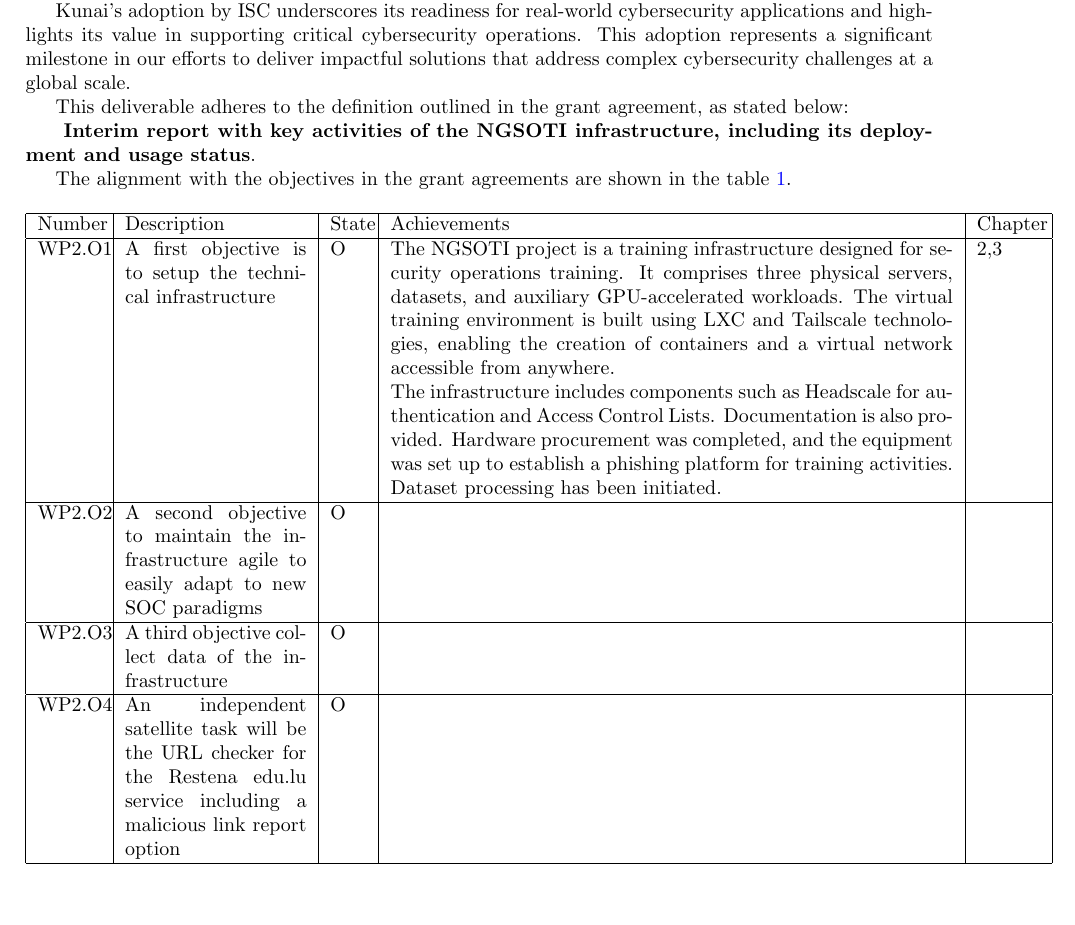
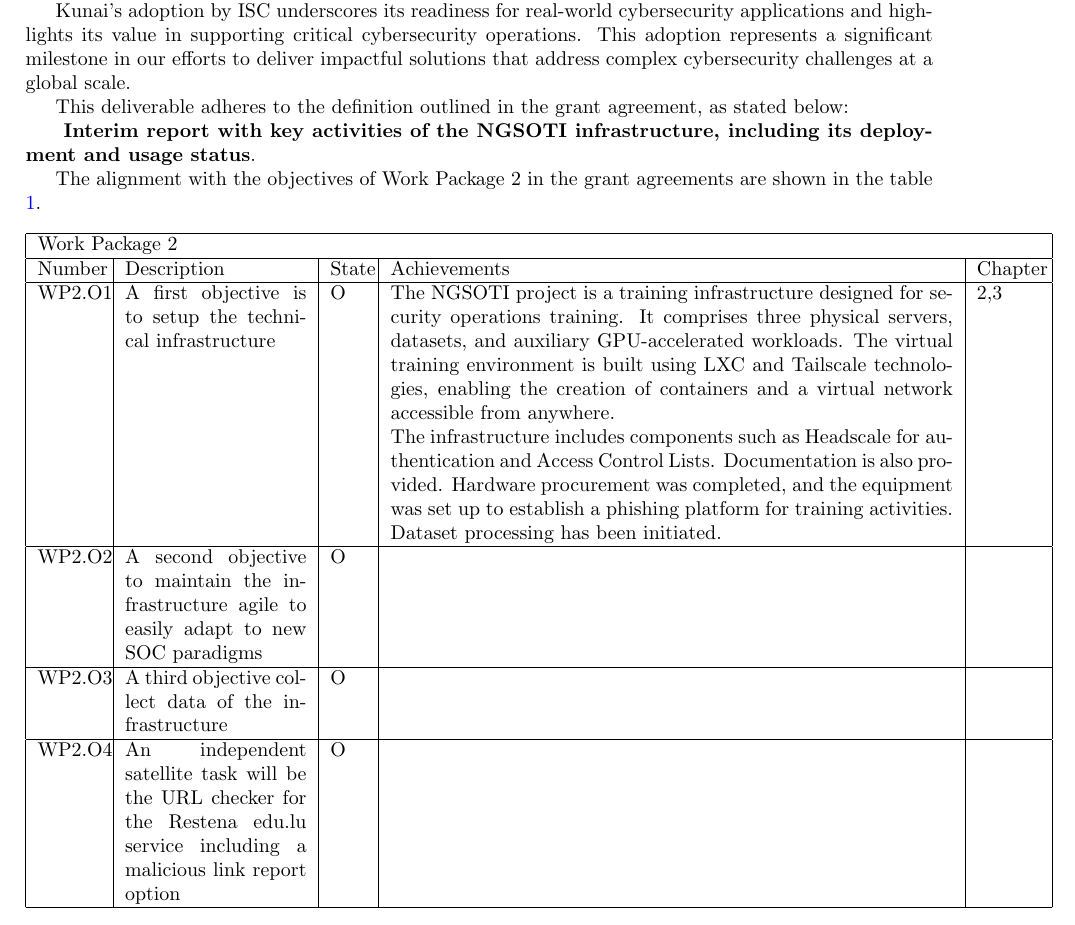
Before and after one commit to ngsoti/ngsoti, a LaTeX thesis (deliverables/D1.1/D1.1-NGSOTI-deployment-status-report-1.tex, which reads deliverables/D1.1/D1.1-NGSOTI-deployment-status-report-1-content.tex): part of page 4 of 18, cut so that both start at the same text, the shorter picture padded with empty space. Compiled offline with pdfLaTeX.

Commit message:
chg:[D1.1] One table per workpackage to avoid a too large table

```diff
--- a/deliverables/D1.1/D1.1-NGSOTI-deployment-status-report-1-content.tex
+++ b/deliverables/D1.1/D1.1-NGSOTI-deployment-status-report-1-content.tex
@@ -10,11 +10,13 @@ This deliverable adheres to the definition outlined in the grant agreement, as s
 
 \textbf{ Interim report with key activities of the NGSOTI infrastructure, including its deployment and usage status}.
 
-The alignment with the objectives in the grant agreements are shown in the table \ref{obj}.
+The alignment with the objectives of Work Package 2 in the grant agreements are shown in the table \ref{wp2obj}.
 \begin{table}[h]
 \centering
 
 \begin{tabular}{ |p{0.07\linewidth}  |p{0.2\linewidth}|        p{0.04\linewidth}|    p{0.62\linewidth}|  p{0.07\linewidth}|}\hline
+\multicolumn{5}{|p{0.97\linewidth}|}{Work Package 2} \\
+\hline
                   Number             & Description & State & Achievements & Chapter \\
 \hline
 WP2.O1 &
@@ -68,7 +70,7 @@ option
 \hline
 \end{tabular}
 \caption{NGSOTI objectives and achievements}
-\label{obj}
+\label{wp2obj}
 \end{table}
 
 
```
